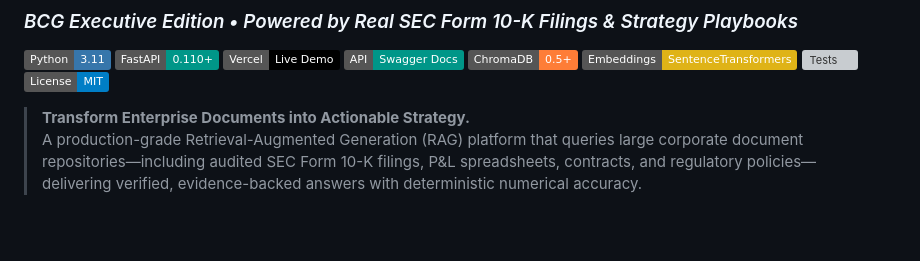
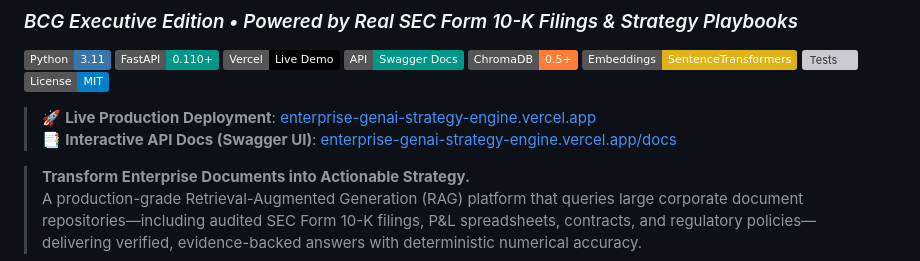
Before and after one commit to Vaibhav007-star/Enterprise-GenAI-Strategy-Engine-RAG-Stack-, a Markdown page: README.md, the part around the change. Drawn GitHub-style; badges without logos; blank space fills up the shorter version; grey boxes are pictures that could not be loaded.

Commit message:
docs: add prominent live Vercel links banner to README

```diff
--- a/README.md
+++ b/README.md
@@ -10,6 +10,9 @@
 [![Tests](https://img.shields.io/badge/Tests-26%2F26%20Passing-brightgreen.svg)]()
 [![License](https://img.shields.io/badge/License-MIT-blue.svg)]()
 
+
+> 🚀 **Live Production Deployment**: [enterprise-genai-strategy-engine.vercel.app](https://enterprise-genai-strategy-engine.vercel.app)
+> 📑 **Interactive API Docs (Swagger UI)**: [enterprise-genai-strategy-engine.vercel.app/docs](https://enterprise-genai-strategy-engine.vercel.app/docs)
 
 > **Transform Enterprise Documents into Actionable Strategy.**
 > A production-grade Retrieval-Augmented Generation (RAG) platform that queries large corporate document repositories—including audited SEC Form 10-K filings, P&L spreadsheets, contracts, and regulatory policies—delivering verified, evidence-backed answers with deterministic numerical accuracy.
```
